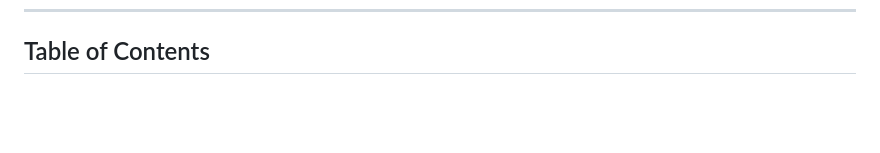
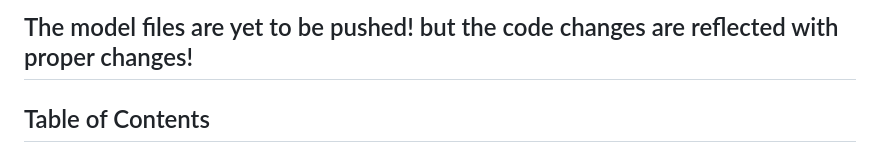
Before and after one commit to Tech-Society-SEC/Hybrid-Anomaly-Detection-System, a Markdown page: readme.md, the part around one of its changes. Rendered like a GitHub page; blank space fills up the shorter version.

```diff
--- a/readme.md
+++ b/readme.md
@@ -6,3 +88,4 @@ An interactive dashboard for real-time anomaly detection in industrial sensor da
+## The model files are yet to be pushed! but the code changes are reflected with proper changes!
 
 ## Table of Contents
 
```
Also changed, not shown: other parts of readme.md (+82 -0 lines).
